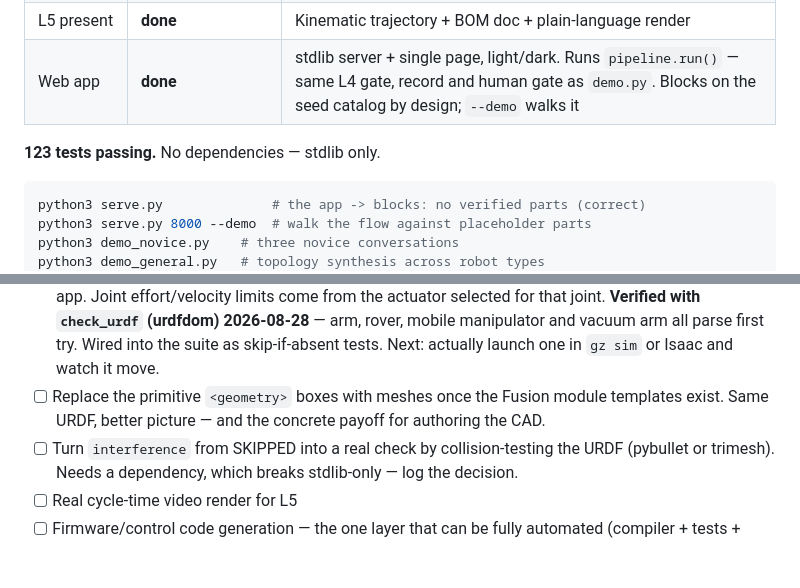
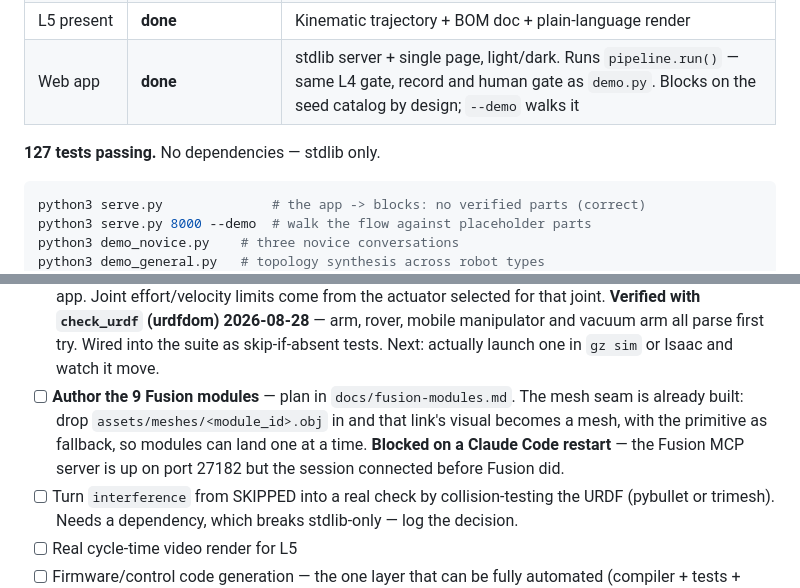
Before and after one commit to tzuiyang/robofactory, a Markdown page: TODO.md, 2 parts joined by grey strips. GitHub-like rendering; blank space fills up the shorter version.

````diff
--- a/TODO.md
+++ b/TODO.md
@@ -20,7 +20,7 @@ decision is in `log.md`; the layer design is in `docs/architecture.md`.
 | L5 present | **done** | Kinematic trajectory + BOM doc + plain-language render |
 | Web app | **done** | stdlib server + single page, light/dark. Runs `pipeline.run()` — same L4 gate, record and human gate as `demo.py`. Blocks on the seed catalog by design; `--demo` walks it |
 
-**123 tests passing.** No dependencies — stdlib only.
+**127 tests passing.** No dependencies — stdlib only.
 
 ```bash
 python3 serve.py              # the app -> blocks: no verified parts (correct)
@@ -140,8 +140,11 @@ create. Do not remove it to make a script work.
       that joint. **Verified with `check_urdf` (urdfdom) 2026-08-28** — arm, rover, mobile
       manipulator and vacuum arm all parse first try. Wired into the suite as skip-if-absent
       tests. Next: actually launch one in `gz sim` or Isaac and watch it move.
-- [ ] Replace the primitive `<geometry>` boxes with meshes once the Fusion module templates
-      exist. Same URDF, better picture — and the concrete payoff for authoring the CAD.
+- [ ] **Author the 9 Fusion modules** — plan in `docs/fusion-modules.md`. The mesh seam is
+      already built: drop `assets/meshes/<module_id>.obj` in and that link's visual becomes a
+      mesh, with the primitive as fallback, so modules can land one at a time.
+      **Blocked on a Claude Code restart** — the Fusion MCP server is up on port 27182 but the
+      session connected before Fusion did.
 - [ ] Turn `interference` from SKIPPED into a real check by collision-testing the URDF
       (pybullet or trimesh). Needs a dependency, which breaks stdlib-only — log the decision.
 - [ ] Real cycle-time video render for L5
````
Also changed, not shown: README.md (+1 -1 lines), docs/fusion-modules.md (added, +105 -0 lines), log.md (+35 -0 lines), docs/img/arm.png, docs/img/mobile_manipulator.png, 9 other files.
